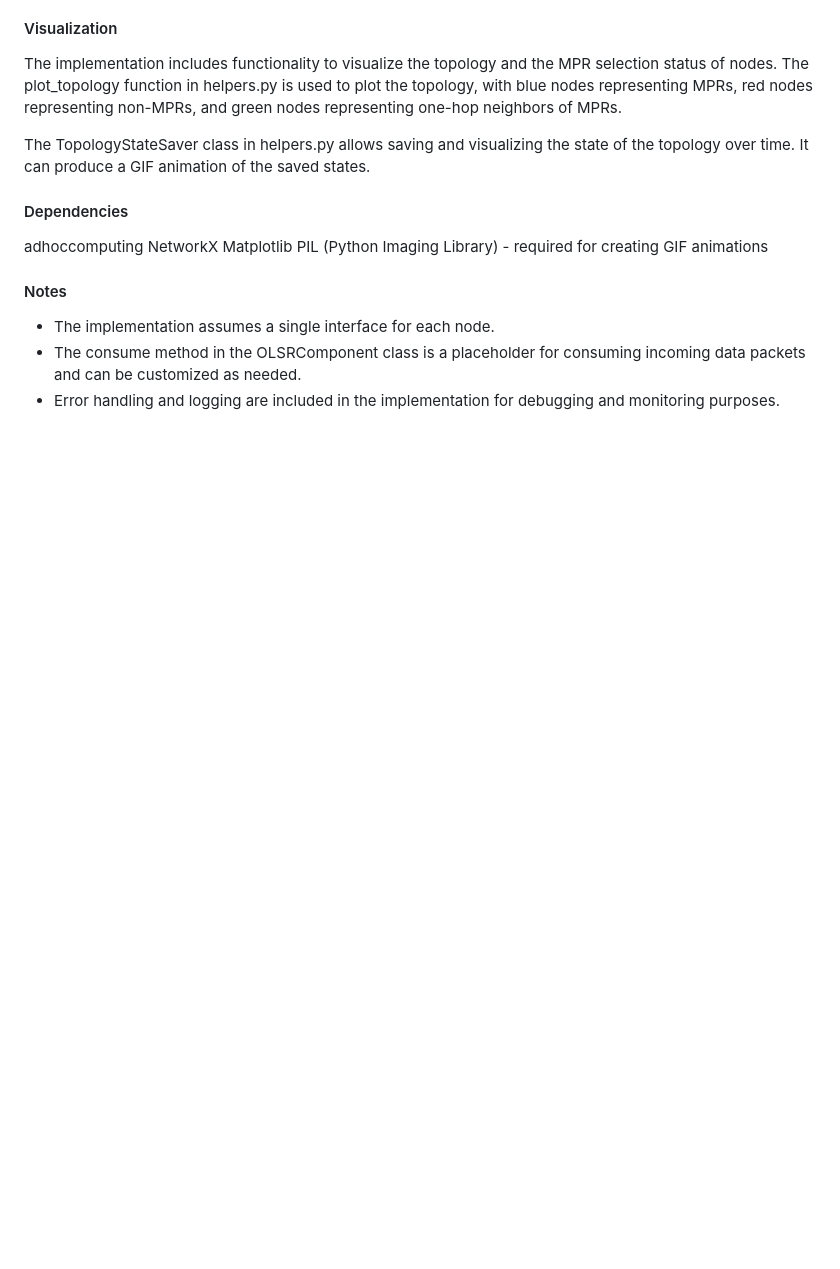
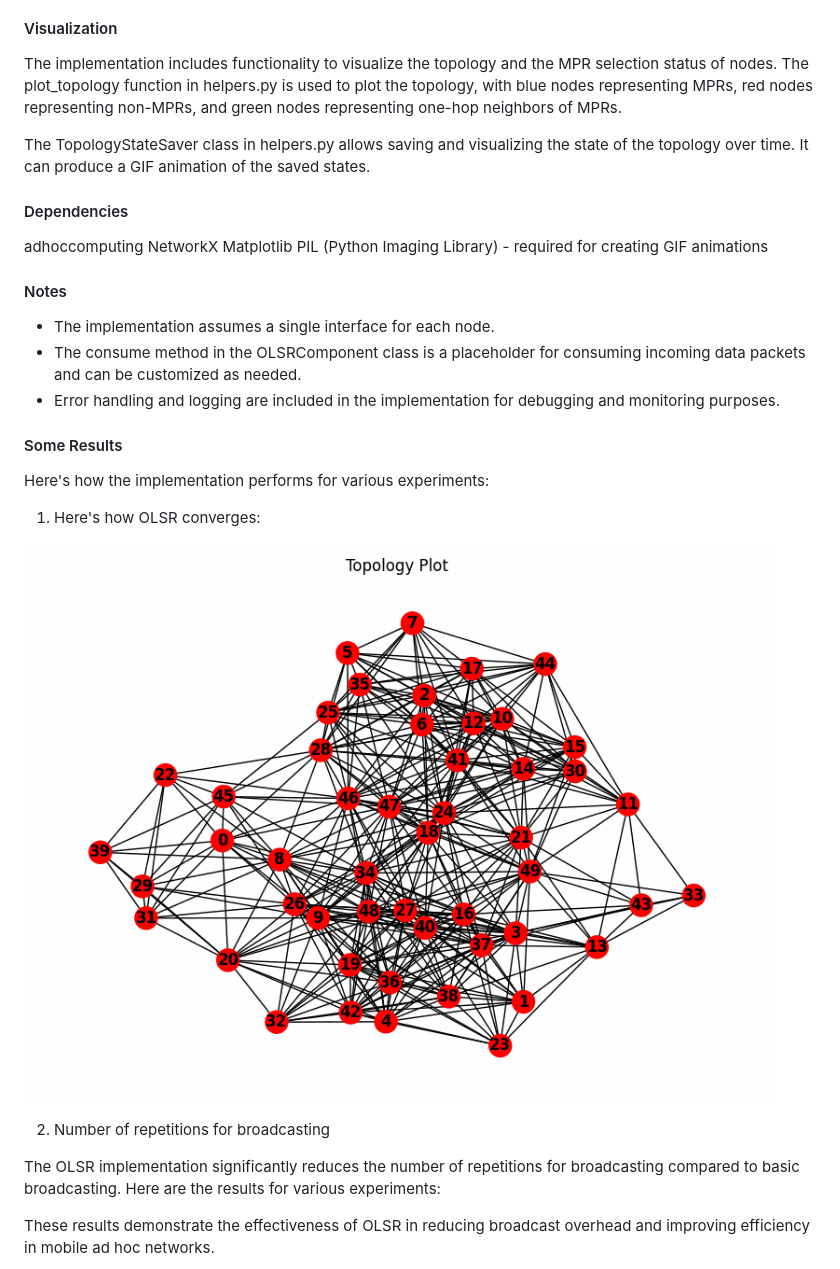
Before and after one commit to iamkucuk/ahc_olsr, a Markdown page: OLSR/README.md, the part around the change printed below. Drawn GitHub-style; pictures changed too: OLSR/topo_plot.gif (added); blank space fills up the shorter version.

```diff
--- a/OLSR/README.md
+++ b/OLSR/README.md
@@ -66,3 +66,18 @@ PIL (Python Imaging Library) - required for creating GIF animations
 - The implementation assumes a single interface for each node.
 - The consume method in the OLSRComponent class is a placeholder for consuming incoming data packets and can be customized as needed.
 - Error handling and logging are included in the implementation for debugging and monitoring purposes.
+
+#### Some Results
+
+Here's how the implementation performs for various experiments:
+
+1. Here's how OLSR converges:
+
+![Topology Plot](topo_plot.gif)
+
+2. Number of repetitions for broadcasting
+
+The OLSR implementation significantly reduces the number of repetitions for broadcasting compared to basic broadcasting. Here are the results for various experiments:
+
+These results demonstrate the effectiveness of OLSR in reducing broadcast overhead and improving efficiency in mobile ad hoc networks.
+
```
Also changed, not shown: other parts of OLSR/README.md (+5 -0 lines), OLSR/comparison.png (added), OLSR/mobile.gif (added).
